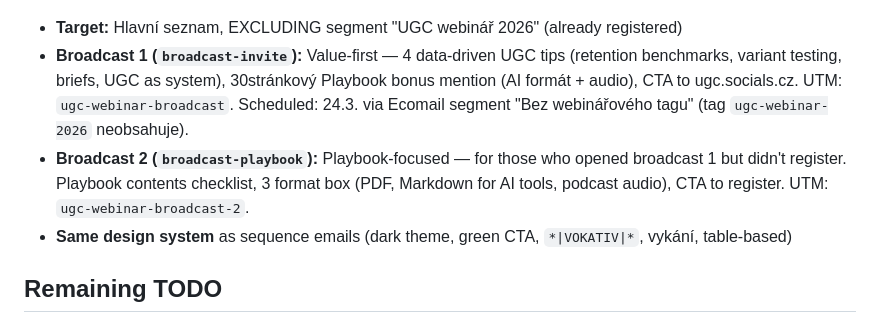
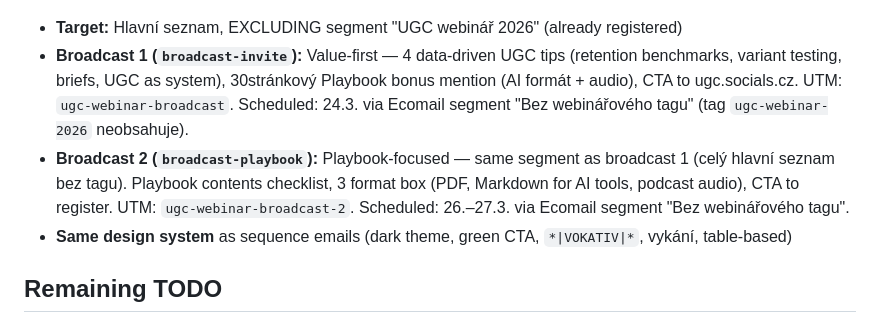
Before and after one commit to otaslucak/ugc-veru, a Markdown page: CLAUDE.md, the part around the change. GitHub-like rendering.

Commit message:
docs: CLAUDE.md — broadcast 2 scheduling (26.–27.3., celý seznam bez tagu)
Co-Authored-By: Claude Opus 4.6 <noreply@anthropic.com>

```diff
--- a/CLAUDE.md
+++ b/CLAUDE.md
@@ -170,7 +170,7 @@ emails/
 
 - **Target:** Hlavní seznam, EXCLUDING segment "UGC webinář 2026" (already registered)
 - **Broadcast 1 (`broadcast-invite`):** Value-first — 4 data-driven UGC tips (retention benchmarks, variant testing, briefs, UGC as system), 30stránkový Playbook bonus mention (AI formát + audio), CTA to ugc.socials.cz. UTM: `ugc-webinar-broadcast`. Scheduled: 24.3. via Ecomail segment "Bez webinářového tagu" (tag `ugc-webinar-2026` neobsahuje).
-- **Broadcast 2 (`broadcast-playbook`):** Playbook-focused — for those who opened broadcast 1 but didn't register. Playbook contents checklist, 3 format box (PDF, Markdown for AI tools, podcast audio), CTA to register. UTM: `ugc-webinar-broadcast-2`.
+- **Broadcast 2 (`broadcast-playbook`):** Playbook-focused — same segment as broadcast 1 (celý hlavní seznam bez tagu). Playbook contents checklist, 3 format box (PDF, Markdown for AI tools, podcast audio), CTA to register. UTM: `ugc-webinar-broadcast-2`. Scheduled: 26.–27.3. via Ecomail segment "Bez webinářového tagu".
 - **Same design system** as sequence emails (dark theme, green CTA, `*|VOKATIV|*`, vykání, table-based)
 
 ## Remaining TODO
```
